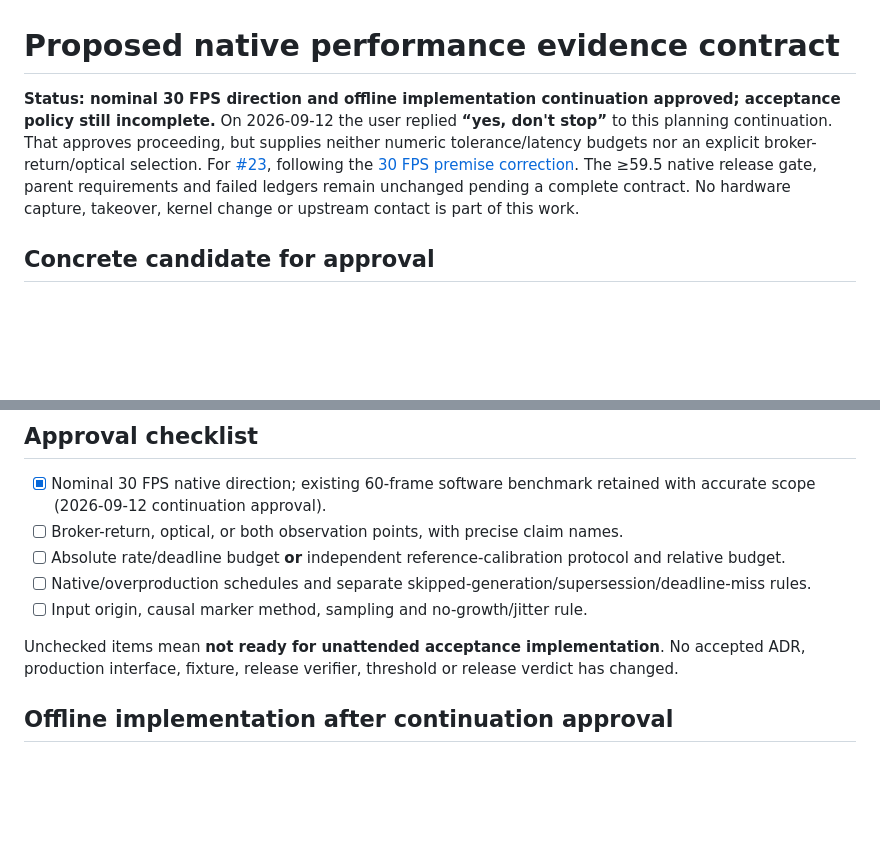
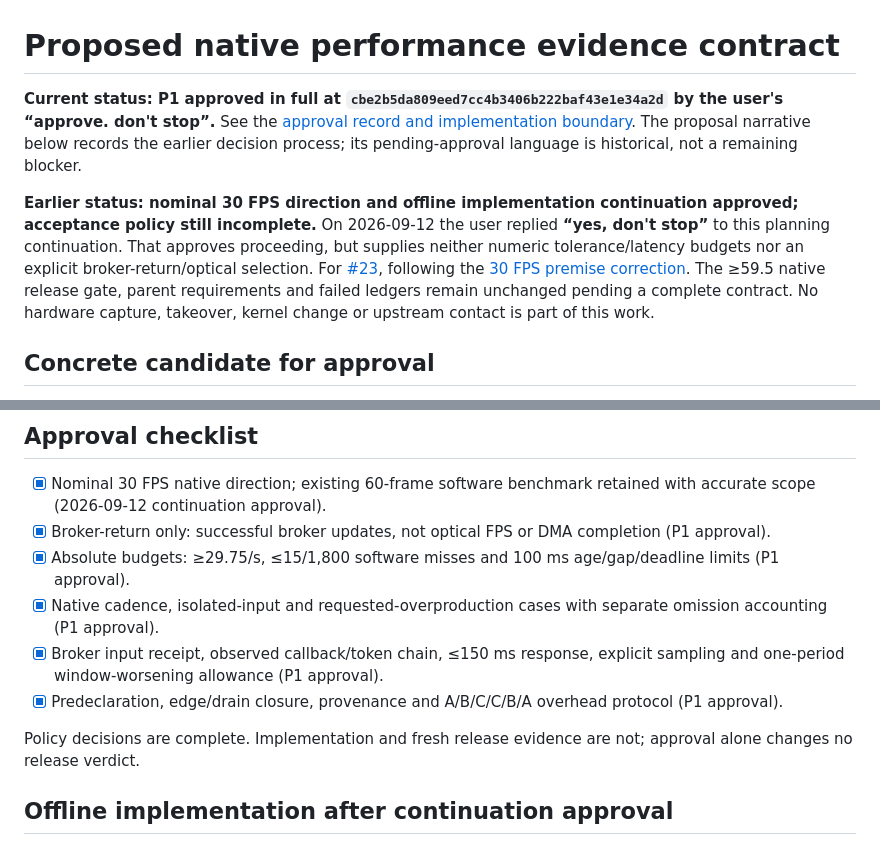
Before and after one commit to wawow830/sliver, a Markdown page: docs/research/native-performance-acceptance-proposal.md, 2 parts joined by grey strips. Drawn GitHub-style; blank space fills up the shorter version.

Commit message:
docs: record explicit approval of native performance P1

```diff
--- a/docs/research/native-performance-acceptance-proposal.md
+++ b/docs/research/native-performance-acceptance-proposal.md
@@ -1,6 +1,8 @@
 # Proposed native performance evidence contract
 
-**Status: nominal 30 FPS direction and offline implementation continuation approved; acceptance policy still incomplete.** On 2026-09-12 the user replied **“yes, don't stop”** to this planning continuation. That approves proceeding, but supplies neither numeric tolerance/latency budgets nor an explicit broker-return/optical selection. For [#23](https://github.com/wawow830/sliver/issues/23), following the [30 FPS premise correction](adp-native-rate-resolution.md). The ≥59.5 native release gate, parent requirements and failed ledgers remain unchanged pending a complete contract. No hardware capture, takeover, kernel change or upstream contact is part of this work.
+**Current status: P1 approved in full at `cbe2b5da809eed7cc4b3406b222baf43e1e34a2d` by the user's “approve. don't stop”.** See the [approval record and implementation boundary](native-performance-policy-approval.md). The proposal narrative below records the earlier decision process; its pending-approval language is historical, not a remaining blocker.
+
+**Earlier status: nominal 30 FPS direction and offline implementation continuation approved; acceptance policy still incomplete.** On 2026-09-12 the user replied **“yes, don't stop”** to this planning continuation. That approves proceeding, but supplies neither numeric tolerance/latency budgets nor an explicit broker-return/optical selection. For [#23](https://github.com/wawow830/sliver/issues/23), following the [30 FPS premise correction](adp-native-rate-resolution.md). The ≥59.5 native release gate, parent requirements and failed ledgers remain unchanged pending a complete contract. No hardware capture, takeover, kernel change or upstream contact is part of this work.
 
 ## Concrete candidate for approval
 
@@ -79,12 +81,13 @@ After the decision, implementation order is:
 ## Approval checklist
 
 - [x] Nominal 30 FPS native direction; existing 60-frame software benchmark retained with accurate scope (2026-09-12 continuation approval).
-- [ ] Broker-return, optical, or both observation points, with precise claim names.
-- [ ] Absolute rate/deadline budget **or** independent reference-calibration protocol and relative budget.
-- [ ] Native/overproduction schedules and separate skipped-generation/supersession/deadline-miss rules.
-- [ ] Input origin, causal marker method, sampling and no-growth/jitter rule.
+- [x] Broker-return only: successful broker updates, not optical FPS or DMA completion (P1 approval).
+- [x] Absolute budgets: ≥29.75/s, ≤15/1,800 software misses and 100 ms age/gap/deadline limits (P1 approval).
+- [x] Native cadence, isolated-input and requested-overproduction cases with separate omission accounting (P1 approval).
+- [x] Broker input receipt, observed callback/token chain, ≤150 ms response, explicit sampling and one-period window-worsening allowance (P1 approval).
+- [x] Predeclaration, edge/drain closure, provenance and A/B/C/C/B/A overhead protocol (P1 approval).
 
-Unchecked items mean **not ready for unattended acceptance implementation**. No accepted ADR, production interface, fixture, release verifier, threshold or release verdict has changed.
+Policy decisions are complete. Implementation and fresh release evidence are not; approval alone changes no release verdict.
 
 ## Offline implementation after continuation approval
 
```
Also changed, not shown: docs/research/native-performance-policy-approval.md (added, +52 -0 lines).
